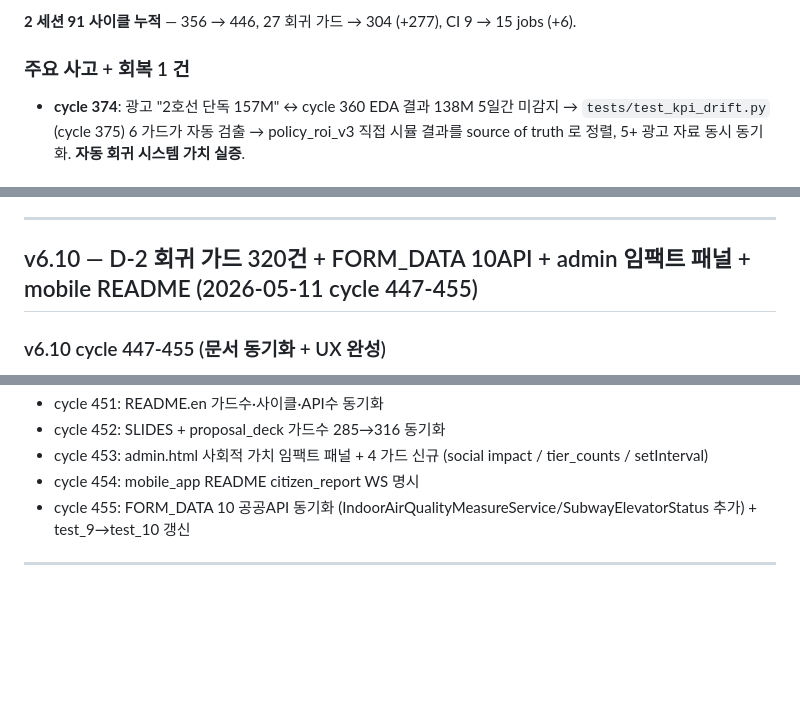
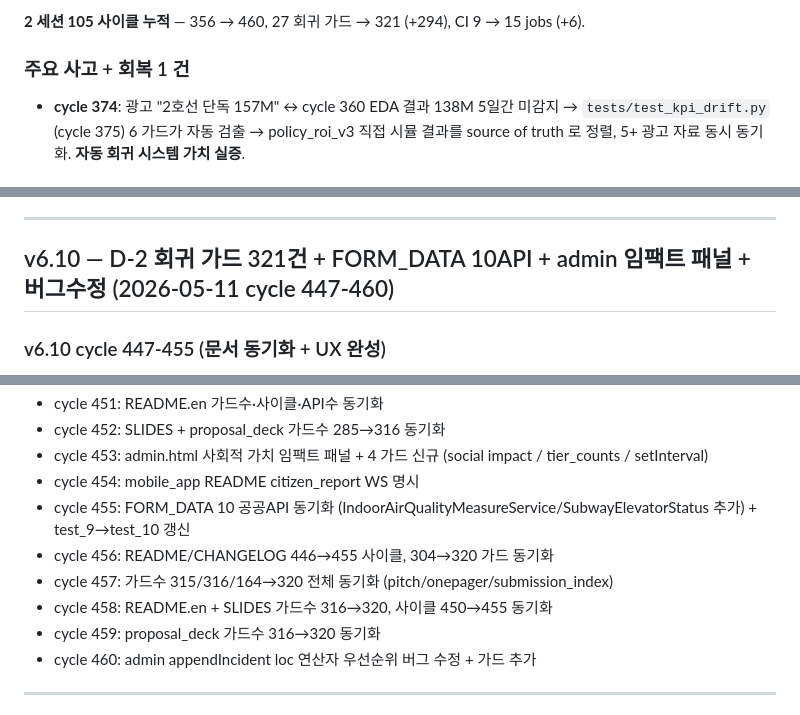
Before and after one commit to leelang7/MetroEyes, a Markdown page: CHANGELOG.md, 3 parts joined by grey strips. Drawn GitHub-style; blank space fills up the shorter version.

```diff
--- a/CHANGELOG.md
+++ b/CHANGELOG.md
@@ -4,5 +4,5 @@
 
-**2 세션 91 사이클 누적** — 356 → 446, 27 회귀 가드 → 304 (+277), CI 9 → 15 jobs (+6).
+**2 세션 105 사이클 누적** — 356 → 460, 27 회귀 가드 → 321 (+294), CI 9 → 15 jobs (+6).
 
 ### 주요 사고 + 회복 1 건
 - **cycle 374**: 광고 "2호선 단독 157M" ↔ cycle 360 EDA 결과 138M 5일간 미감지 →
@@ -42,7 +42,7 @@
 
 ---
 
-## v6.10 — D-2 회귀 가드 320건 + FORM_DATA 10API + admin 임팩트 패널 + mobile README (2026-05-11 cycle 447-455)
+## v6.10 — D-2 회귀 가드 321건 + FORM_DATA 10API + admin 임팩트 패널 + 버그수정 (2026-05-11 cycle 447-460)
 
 ### v6.10 cycle 447-455 (문서 동기화 + UX 완성)
 - cycle 447: admin.html WS 핸들러 3종 추가 (incident_summary/occupancy_forecast/env_broadcast) + tests/test_admin_ws_handlers.py 11 가드 신규 + 가드수 315건 동기화
@@ -54,6 +54,11 @@
 - cycle 453: admin.html 사회적 가치 임팩트 패널 + 4 가드 신규 (social impact / tier_counts / setInterval)
 - cycle 454: mobile_app README citizen_report WS 명시
 - cycle 455: FORM_DATA 10 공공API 동기화 (IndoorAirQualityMeasureService/SubwayElevatorStatus 추가) + test_9→test_10 갱신
+- cycle 456: README/CHANGELOG 446→455 사이클, 304→320 가드 동기화
+- cycle 457: 가드수 315/316/164→320 전체 동기화 (pitch/onepager/submission_index)
+- cycle 458: README.en + SLIDES 가드수 316→320, 사이클 450→455 동기화
+- cycle 459: proposal_deck 가드수 316→320 동기화
+- cycle 460: admin appendIncident loc 연산자 우선순위 버그 수정 + 가드 추가
 
 ---
 
```
Also changed, not shown: other parts of CHANGELOG.md (+1 -1 lines), README.md (+6 -6 lines), docs/FORM_DATA.md (+2 -2 lines).
